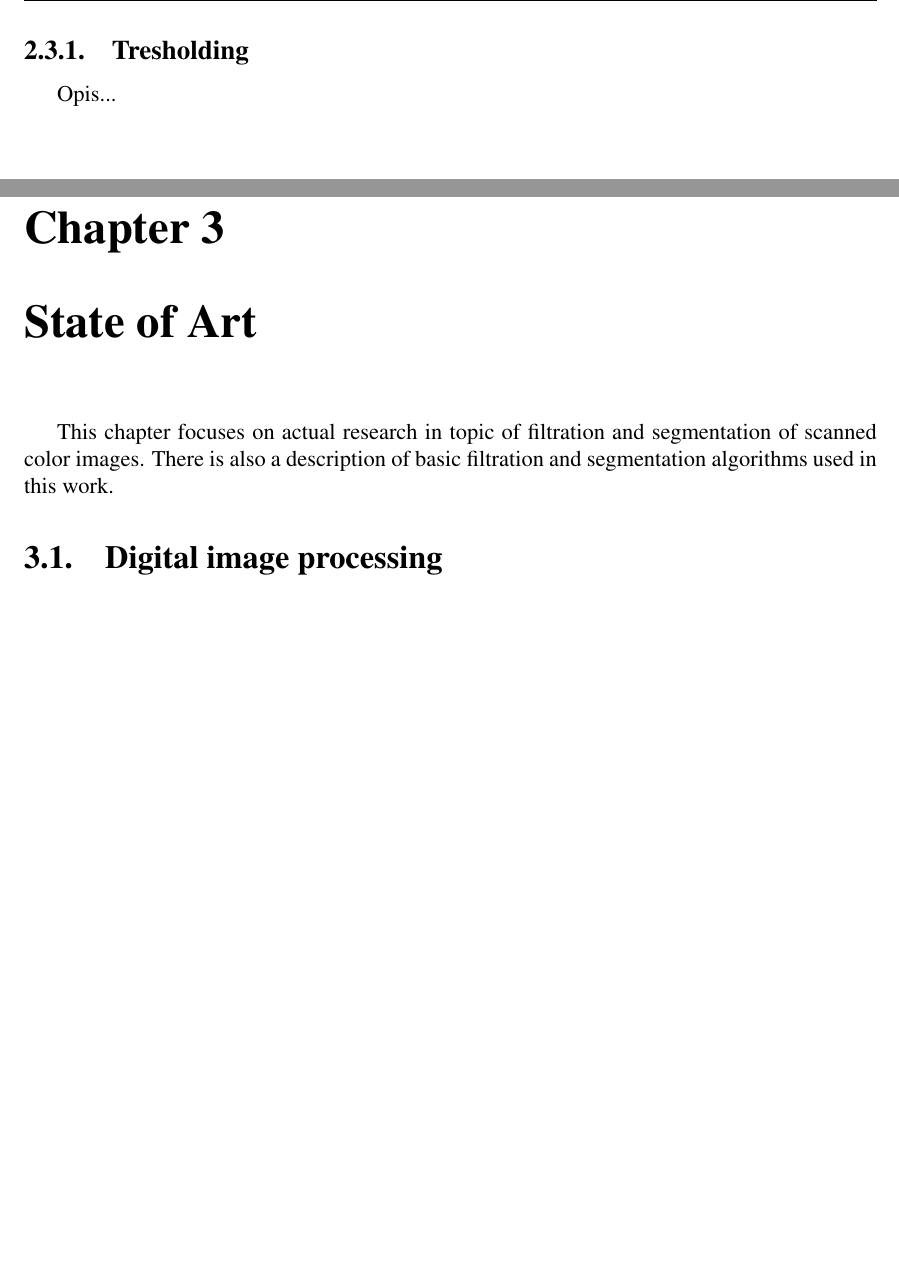
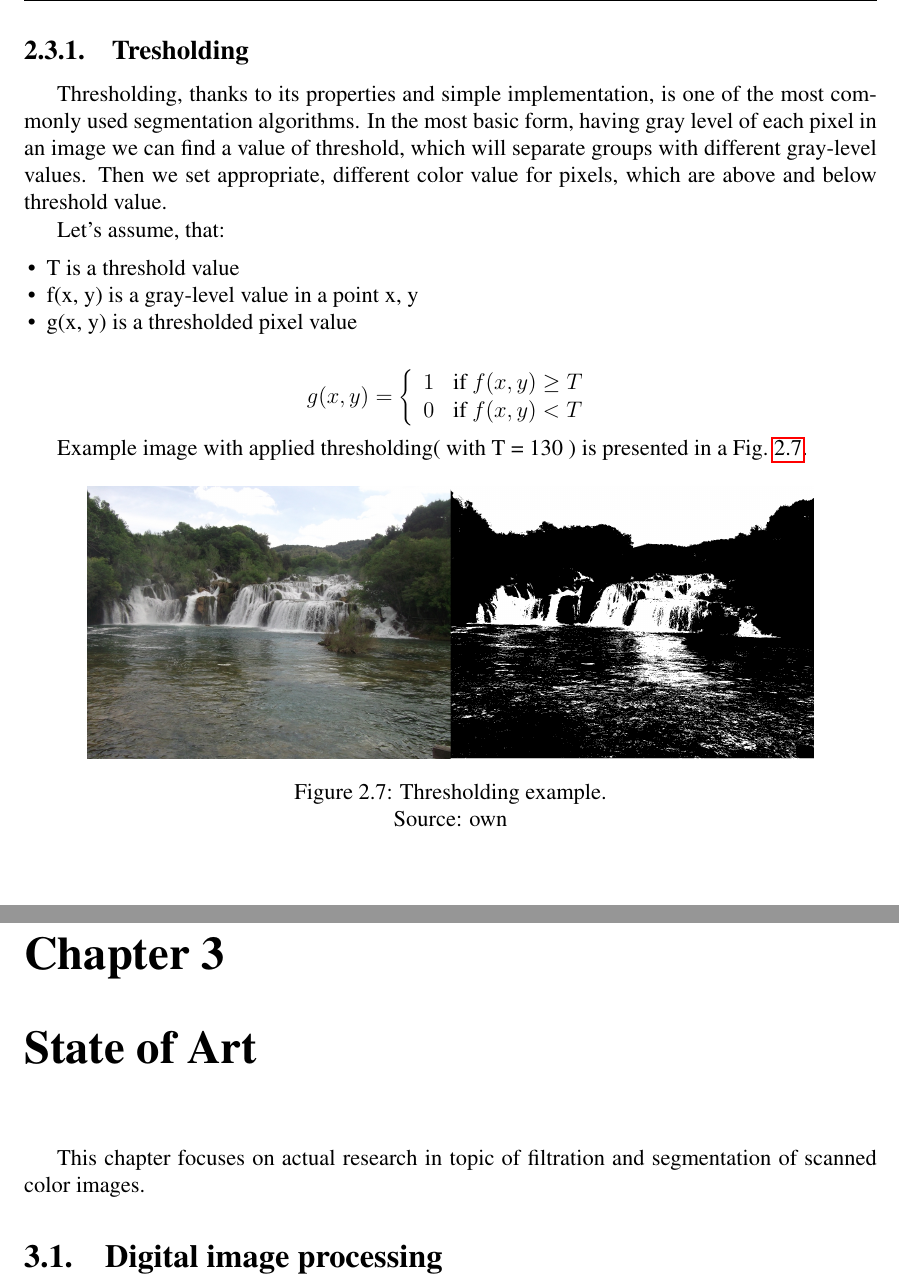
Before and after one commit to wojciech161/master-thesis, a LaTeX thesis (doc/document.tex): two parts of pages 11 and 12 of 17, joined at a grey line, cut so that both start at the same text, the shorter picture padded with empty space. Compiled offline with pdfLaTeX.

Commit message:
updated documentation

```diff
--- a/doc/document.tex
+++ b/doc/document.tex
@@ -543,13 +543,41 @@ approach.
 
 \subsection{Tresholding}
 
-Opis...
+Thresholding, thanks to its properties and simple implementation, is one of the most commonly used
+segmentation algorithms. In the most basic form, having gray level of each pixel in an image we can
+find a value of threshold, which will separate groups with different gray-level values. Then we
+set appropriate, different color value for pixels, which are above and below threshold value.
+
+Let's assume, that:
+\begin{itemize}
+  \item T is a threshold value
+  \item f(x, y) is a gray-level value in a point x, y
+  \item g(x, y) is a thresholded pixel value
+\end{itemize}
+
+$$
+g(x, y) = \left\{ \begin{array}{ll}
+1 & \textrm{if $f(x, y) \geq T$}\\
+0 & \textrm{if $f(x, y) < T$}\\
+\end{array} \right.
+$$
+
+Example image with applied thresholding( with T = 130 ) is presented in a
+Fig.~\ref{thresholdingExample}.
+
+\begin{figure}[ht]
+\begin{center}
+\includegraphics[scale=0.15]{images/thresholdingExample.jpg}
+\caption{Thresholding example. \\
+Source: own}
+\label{thresholdingExample}
+\end{center}
+\end{figure}
 
 \chapter{State of Art}
 
 This chapter focuses on actual research in topic of filtration and segmentation of scanned color
-images. There is also a description of basic filtration and segmentation algorithms used in this
-work.
+images.
 
 \section{Digital image processing}
 
```
Also changed, not shown: doc/images/thresholdingExample.jpg (added), doc/document.tex (2 more changed lines).
